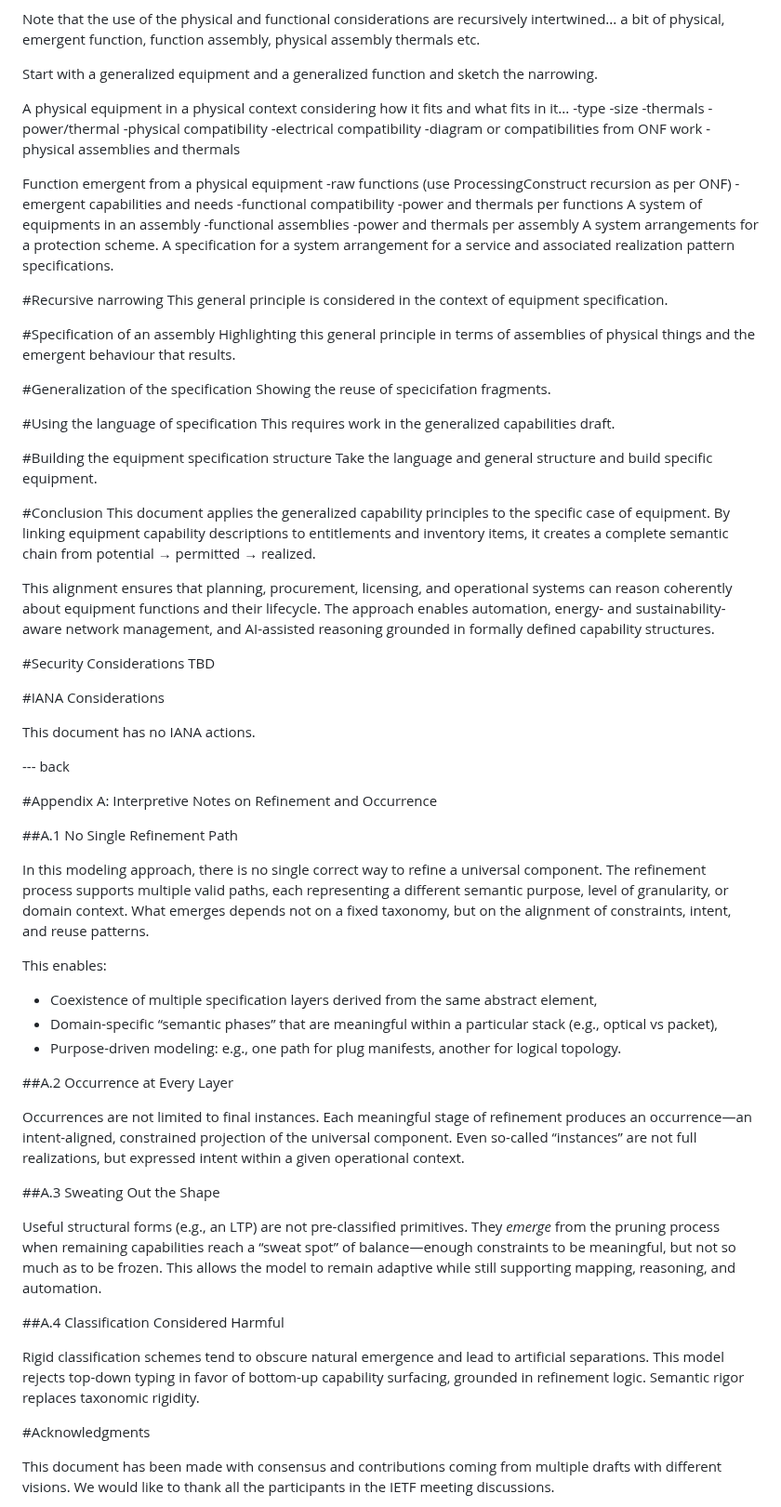
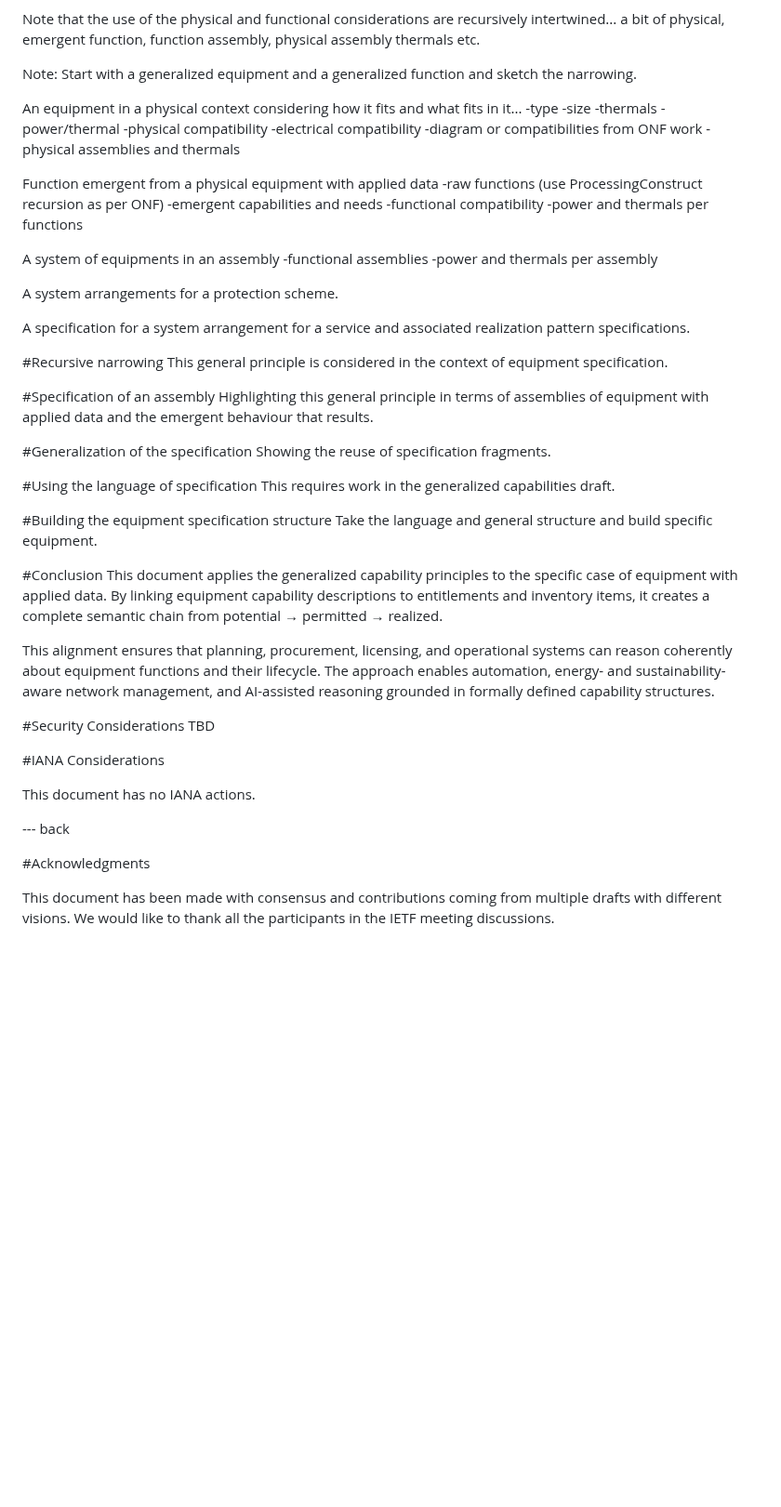
Before and after one commit to marisolpalmero/draft-ietf-davis-generalized-capability-principles, a Markdown page: draft-davis-ivy-equipment-capability-application.md, the part around one of its changes. Shown at 93% size. Drawn GitHub-style; blank space fills up the shorter version.

```diff
--- a/draft-davis-ivy-equipment-capability-application.md
+++ b/draft-davis-ivy-equipment-capability-application.md
@@ -247,9 +245,9 @@ This recursive narrowing from generic capability to entitled occurrence demonstr
 
 Note that the use of the physical and functional considerations are recursively intertwined... a bit of physical, emergent function, function assembly, physical assembly thermals etc.
 
-Start with a generalized equipment and a generalized function and sketch the narrowing.
+Note: Start with a generalized equipment and a generalized function and sketch the narrowing.
 
-A physical equipment in a physical context considering how it fits and what fits in it...
+An equipment in a physical context considering how it fits and what fits in it...
 -type
 -size
 -thermals
@@ -259,25 +257,28 @@ A physical equipment in a physical context considering how it fits and what fits
 -diagram or compatibilities from ONF work
 -physical assemblies and thermals
 
-Function emergent from a physical equipment
+Function emergent from a physical equipment with applied data
 -raw functions (use ProcessingConstruct recursion as per ONF)
 -emergent capabilities and needs
 -functional compatibility
 -power and thermals per functions
+
 A system of equipments in an assembly
 -functional assemblies
 -power and thermals per assembly
+
 A system arrangements for a protection scheme.
+
 A specification for a system arrangement for a service and associated realization pattern specifications.
 
 #Recursive narrowing
 This general principle is considered in the context of equipment specification.
 
 #Specification of an assembly
-Highlighting this general principle in terms of assemblies of physical things and the emergent behaviour that results.
+Highlighting this general principle in terms of assemblies of equipment with applied data and the emergent behaviour that results.
 
 #Generalization of the specification
-Showing the reuse of specicifation fragments.
+Showing the reuse of specification fragments.
 
 #Using the language of specification
 This requires work in the generalized capabilities draft.
@@ -286,7 +287,7 @@ This requires work in the generalized capabilities draft.
 Take the language and general structure and build specific equipment.
 
 #Conclusion
-This document applies the generalized capability principles to the specific case of equipment.  By linking equipment capability descriptions to entitlements and inventory items, it creates a complete semantic chain from potential → permitted → realized.
+This document applies the generalized capability principles to the specific case of equipment with applied data.  By linking equipment capability descriptions to entitlements and inventory items, it creates a complete semantic chain from potential → permitted → realized.
 
 This alignment ensures that planning, procurement, licensing, and operational systems can reason coherently about equipment functions and their lifecycle.  The approach enables automation, energy- and sustainability-aware network management, and AI-assisted reasoning grounded in formally defined capability structures.
 
@@ -299,29 +300,6 @@ This document has no IANA actions.
 
 --- back
 
-#Appendix A: Interpretive Notes on Refinement and Occurrence
-
-##A.1 No Single Refinement Path
-
-In this modeling approach, there is no single correct way to refine a universal component. The refinement process supports multiple valid paths, each representing a different semantic purpose, level of granularity, or domain context. What emerges depends not on a fixed taxonomy, but on the alignment of constraints, intent, and reuse patterns.
-
-This enables:
-- Coexistence of multiple specification layers derived from the same abstract element,
-- Domain-specific “semantic phases” that are meaningful within a particular stack (e.g., optical vs packet),
-- Purpose-driven modeling: e.g., one path for plug manifests, another for logical topology.
-
-##A.2 Occurrence at Every Layer
-
-Occurrences are not limited to final instances. Each meaningful stage of refinement produces an occurrence—an intent-aligned, constrained projection of the universal component. Even so-called “instances” are not full realizations, but expressed intent within a given operational context.
-
-##A.3 Sweating Out the Shape
-
-Useful structural forms (e.g., an LTP) are not pre-classified primitives. They *emerge* from the pruning process when remaining capabilities reach a “sweat spot” of balance—enough constraints to be meaningful, but not so much as to be frozen. This allows the model to remain adaptive while still supporting mapping, reasoning, and automation.
-
-##A.4 Classification Considered Harmful
-
-Rigid classification schemes tend to obscure natural emergence and lead to artificial separations. This model rejects top-down typing in favor of bottom-up capability surfacing, grounded in refinement logic. Semantic rigor replaces taxonomic rigidity.
-
 #Acknowledgments
 
 This document has been made with consensus and contributions coming from multiple drafts with different visions. We would like to thank all the participants in the IETF meeting discussions.
```
Also changed, not shown: other parts of draft-davis-ivy-equipment-capability-application.md (+26 -28 lines).
